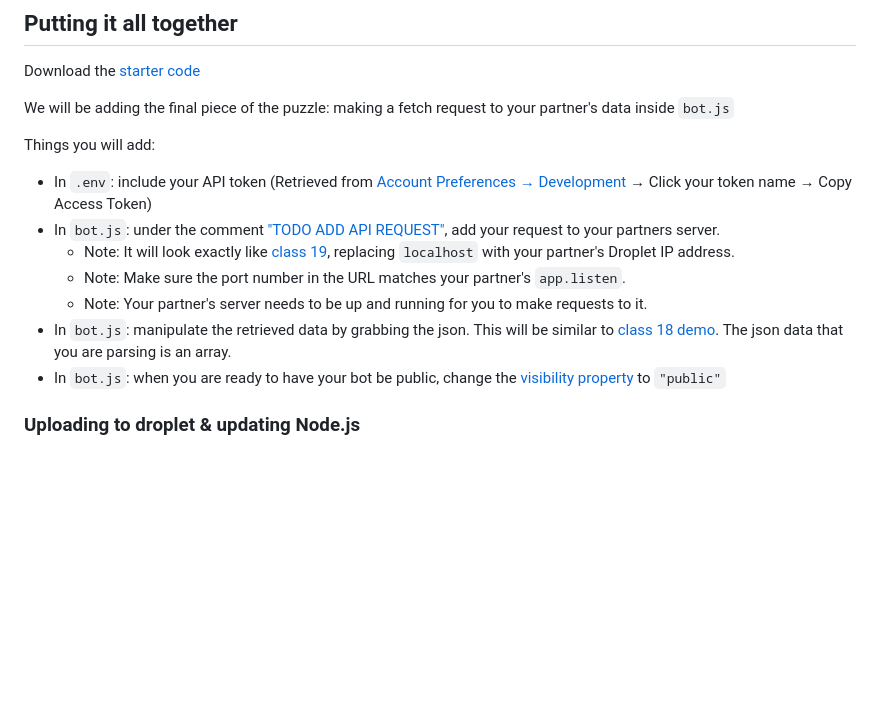
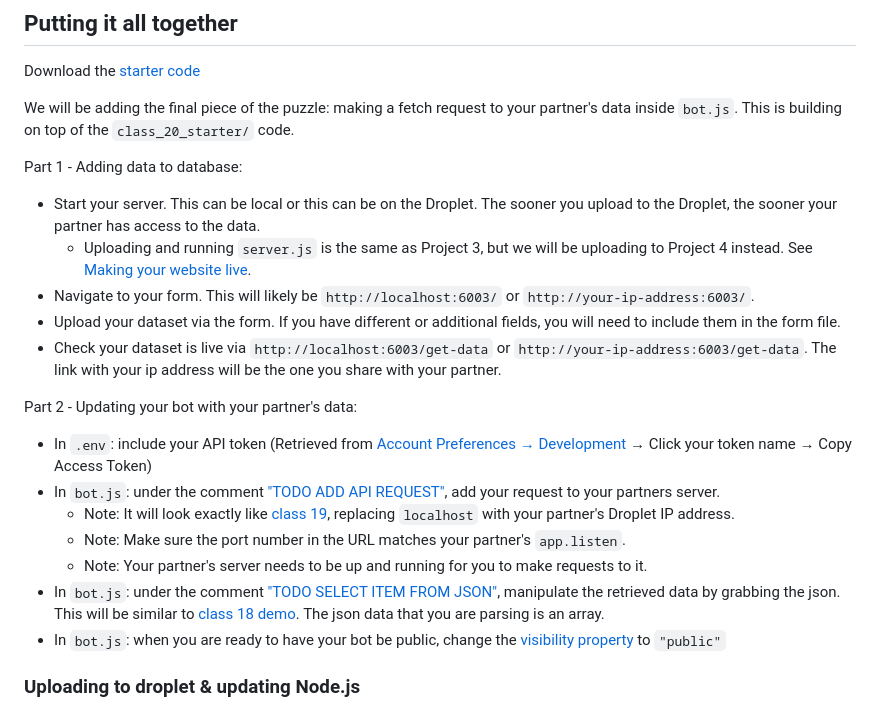
Before and after one commit to samheckle/networked-media-fa-26, a Markdown page: class_20/class-20-notes.md, the part around the change. GitHub-like rendering; blank space fills up the shorter version.

```diff
--- a/class_20/class-20-notes.md
+++ b/class_20/class-20-notes.md
@@ -81,16 +81,24 @@ We will collectively be modifying the [server rules](https://networked-media.itp
 
 Download the [starter code](https://download-directory.github.io/?url=https%3A%2F%2Fgithub.com%2Fsamheckle%2Fnetworked-media-fa-26%2Ftree%2Fmain%2Fclass_20%2Fclass_20_starter)
 
-We will be adding the final piece of the puzzle: making a fetch request to your partner's data inside `bot.js`
+We will be adding the final piece of the puzzle: making a fetch request to your partner's data inside `bot.js`. This is building on top of the `class_20_starter/` code.
 
-Things you will add:
+Part 1 - Adding data to database:
+
+- Start your server. This can be local or this can be on the Droplet. The sooner you upload to the Droplet, the sooner your partner has access to the data.
+    - Uploading and running `server.js` is the same as Project 3, but we will be uploading to Project 4 instead. See [Making your website live](https://github.com/samheckle/networked-media-fa-26/blob/main/class_15/class-15-notes.md#making-your-website-live).
+- Navigate to your form. This will likely be `http://localhost:6003/` or `http://your-ip-address:6003/`.
+- Upload your dataset via the form. If you have different or additional fields, you will need to include them in the form file.
+- Check your dataset is live via `http://localhost:6003/get-data` or `http://your-ip-address:6003/get-data`. The link with your ip address will be the one you share with your partner.
+
+Part 2 - Updating your bot with your partner's data:
 
 - In `.env`: include your API token (Retrieved from [Account Preferences → Development](https://networked-media.itp.io/settings/applications) → Click your token name → Copy Access Token)
 - In `bot.js`: under the comment ["TODO ADD API REQUEST"](https://github.com/samheckle/networked-media-fa-26/blob/main/class_20/class_20_starter/bot.js#L22), add your request to your partners server.
     - Note: It will look exactly like [class 19](https://github.com/samheckle/networked-media-fa-26/blob/main/class_19/class-19-demo/public/main.js#L9), replacing `localhost` with your partner's Droplet IP address.
     - Note: Make sure the port number in the URL matches your partner's `app.listen`.
     - Note: Your partner's server needs to be up and running for you to make requests to it.
-- In `bot.js`: manipulate the retrieved data by grabbing the json. This will be similar to [class 18 demo](https://github.com/samheckle/networked-media-fa-26/blob/main/class_18/class-18-demo/bot.js#L27). The json data that you are parsing is an array.
+- In `bot.js`: under the comment ["TODO SELECT ITEM FROM JSON"](https://github.com/samheckle/networked-media-fa-26/blob/main/class_20/class_20_starter/bot.js#L32), manipulate the retrieved data by grabbing the json. This will be similar to [class 18 demo](https://github.com/samheckle/networked-media-fa-26/blob/main/class_18/class-18-demo/bot.js#L27). The json data that you are parsing is an array.
 - In `bot.js`: when you are ready to have your bot be public, change the [visibility property](https://github.com/samheckle/networked-media-fa-26/blob/main/class_20/class_20_starter/bot.js#L17) to `"public"`
 
 ### Uploading to droplet & updating Node.js
```
